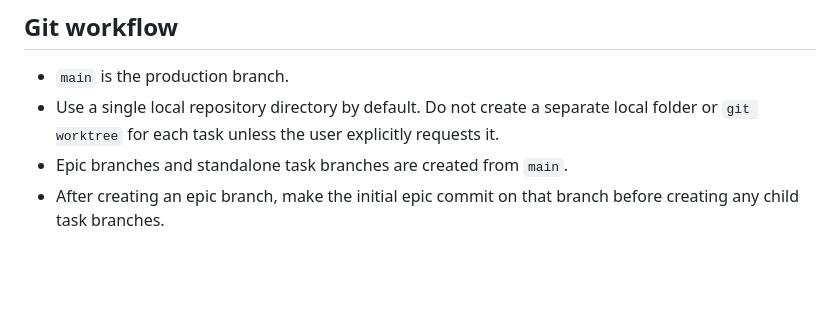
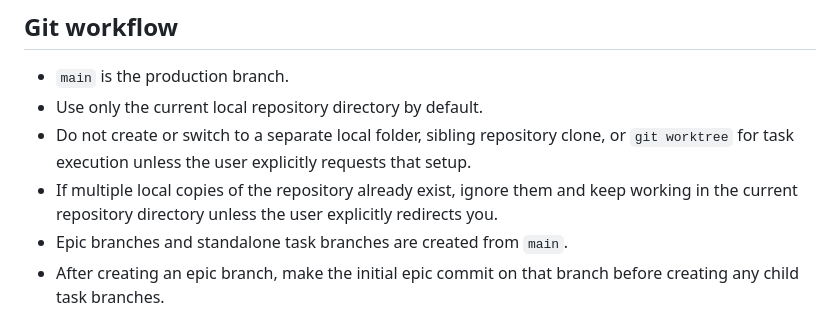
Before and after one commit to petrukhinevg/gitTrainer, a Markdown page: docs/TRACKER_WORKFLOW.md, the part around the change. GitHub-like rendering; blank space fills up the shorter version.

Commit message:
docs_ClarifySingleRepositoryWorkingDirectory

```diff
--- a/docs/TRACKER_WORKFLOW.md
+++ b/docs/TRACKER_WORKFLOW.md
@@ -70,7 +70,9 @@ When decomposing a parent issue:
 ## Git workflow
 
 - `main` is the production branch.
-- Use a single local repository directory by default. Do not create a separate local folder or `git worktree` for each task unless the user explicitly requests it.
+- Use only the current local repository directory by default.
+- Do not create or switch to a separate local folder, sibling repository clone, or `git worktree` for task execution unless the user explicitly requests that setup.
+- If multiple local copies of the repository already exist, ignore them and keep working in the current repository directory unless the user explicitly redirects you.
 - Epic branches and standalone task branches are created from `main`.
 - After creating an epic branch, make the initial epic commit on that branch before creating any child task branches.
 - After the initial epic commit exists, create child task branches for all currently defined sub-issues right away.
```
Also changed, not shown: AGENTS.md (+3 -1 lines).
